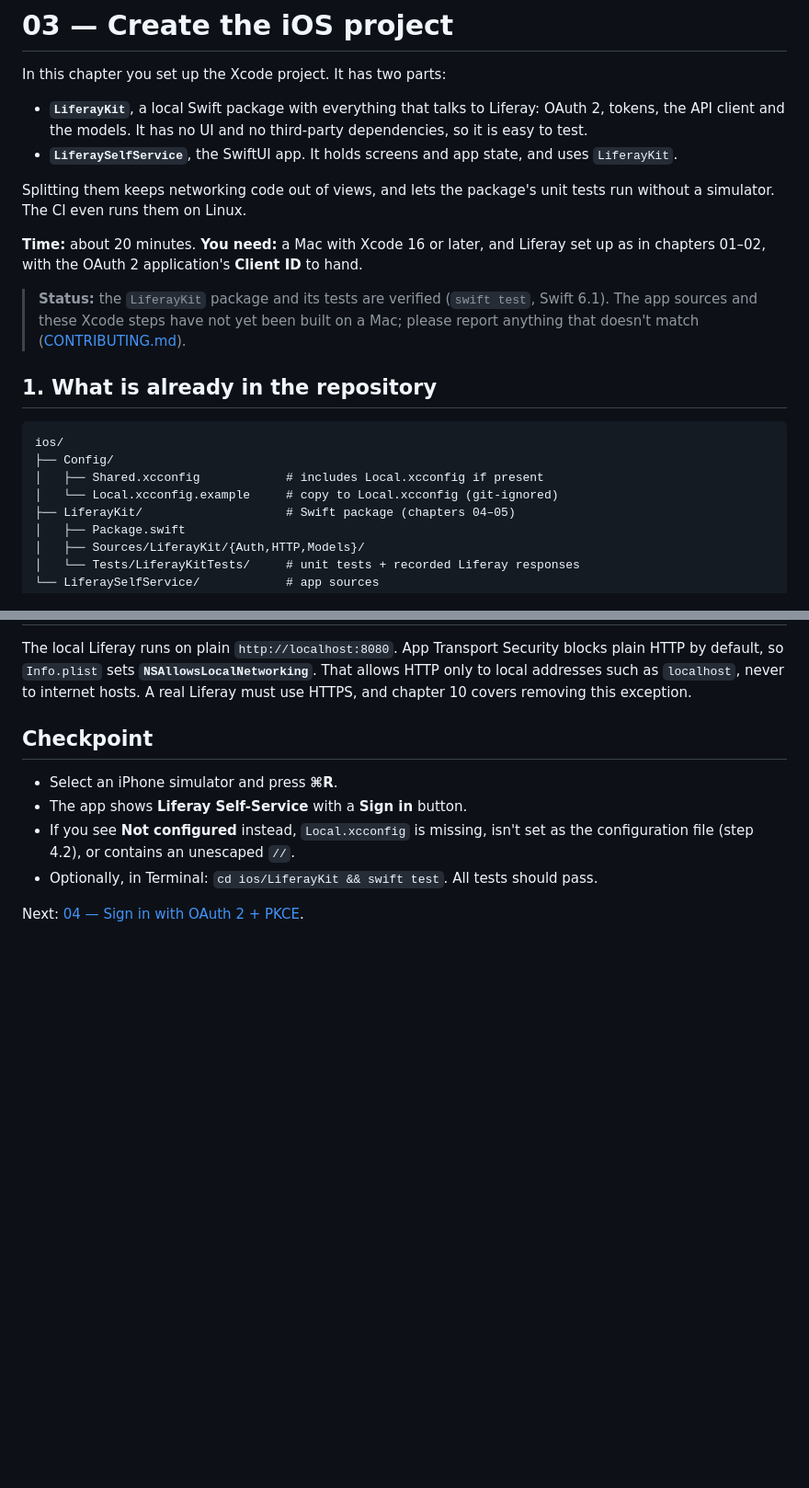
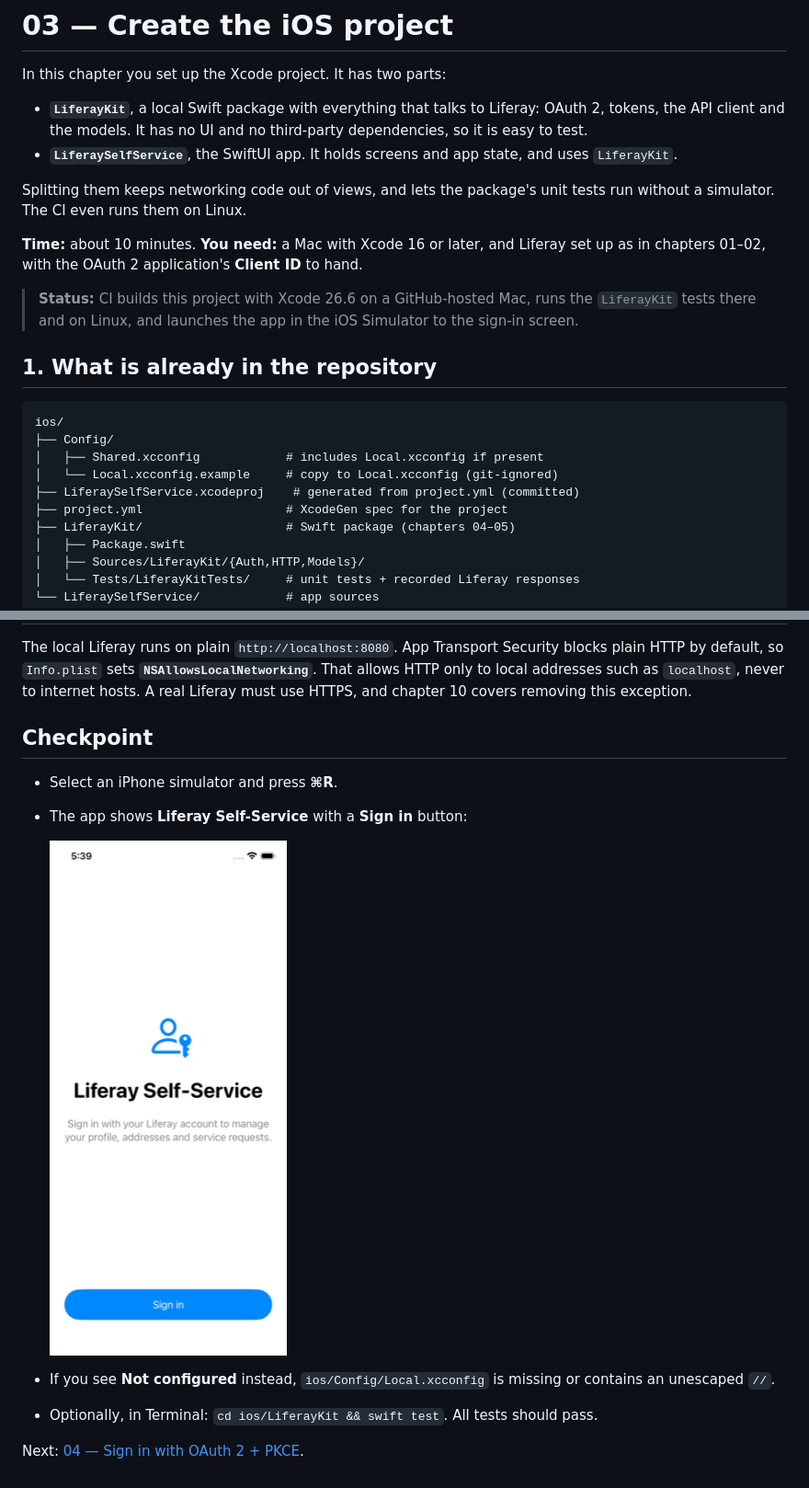
Before and after one commit to LGSAPAC/lfrgs-iOS-mobile-native-bootstrap, a Markdown page: docs/tutorial/03-create-ios-project.md, 2 parts joined by grey strips. Shown at 92% size. GitHub-like rendering; pictures changed too: docs/tutorial/images/03-sign-in-screen.png (added); blank space fills up the shorter version.

```diff
--- a/docs/tutorial/03-create-ios-project.md
+++ b/docs/tutorial/03-create-ios-project.md
@@ -9,12 +9,11 @@ In this chapter you set up the Xcode project. It has two parts:
 Splitting them keeps networking code out of views, and lets the package's unit tests run without a
 simulator. The CI even runs them on Linux.
 
-**Time:** about 20 minutes. **You need:** a Mac with Xcode 16 or later, and Liferay set up as in
+**Time:** about 10 minutes. **You need:** a Mac with Xcode 16 or later, and Liferay set up as in
 chapters 01–02, with the OAuth 2 application's **Client ID** to hand.
 
-> **Status:** the `LiferayKit` package and its tests are verified (`swift test`, Swift 6.1). The app
-> sources and these Xcode steps have not yet been built on a Mac; please report anything that
-> doesn't match ([CONTRIBUTING.md](../../CONTRIBUTING.md)).
+> **Status:** CI builds this project with Xcode 26.6 on a GitHub-hosted Mac, runs the `LiferayKit`
+> tests there and on Linux, and launches the app in the iOS Simulator to the sign-in screen.
 
 ## 1. What is already in the repository
 
@@ -23,6 +22,8 @@ ios/
 ├── Config/
 │   ├── Shared.xcconfig            # includes Local.xcconfig if present
 │   └── Local.xcconfig.example     # copy to Local.xcconfig (git-ignored)
+├── LiferaySelfService.xcodeproj    # generated from project.yml (committed)
+├── project.yml                    # XcodeGen spec for the project
 ├── LiferayKit/                    # Swift package (chapters 04–05)
 │   ├── Package.swift
 │   ├── Sources/LiferayKit/{Auth,HTTP,Models}/
@@ -111,9 +120,12 @@ covers removing this exception.
 ## Checkpoint
 
 - Select an iPhone simulator and press **⌘R**.
-- The app shows **Liferay Self-Service** with a **Sign in** button.
-- If you see **Not configured** instead, `Local.xcconfig` is missing, isn't set as the configuration
-  file (step 4.2), or contains an unescaped `//`.
+- The app shows **Liferay Self-Service** with a **Sign in** button:
+
+  ![The sign-in screen](images/03-sign-in-screen.png)
+
+- If you see **Not configured** instead, `ios/Config/Local.xcconfig` is missing or contains an
+  unescaped `//`.
 - Optionally, in Terminal: `cd ios/LiferayKit && swift test`. All tests should pass.
 
 Next: [04 — Sign in with OAuth 2 + PKCE](04-sign-in-oauth-pkce.md).
```
Also changed, not shown: other parts of docs/tutorial/03-create-ios-project.md (+42 -34 lines), README.md (+5 -4 lines), 6 other files.
